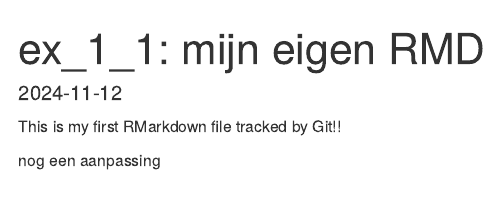
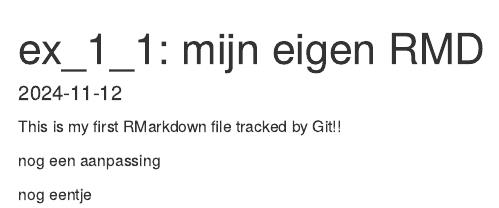
Before and after one commit to YusraKunduzi/dsfb2_workflows_exercises, an R Markdown document (ex_1_1.Rmd): the page in a window 1100 px wide, from its top. Rendered offline with R 4.5, knitr and Pandoc, with nearby package versions.

Commit message:
fixes #3

```diff
--- a/ex_1_1.Rmd
+++ b/ex_1_1.Rmd
@@ -11,3 +11,5 @@
 This is my first RMarkdown file tracked by Git!!
 
 nog een aanpassing
+
+nog eentje
```
